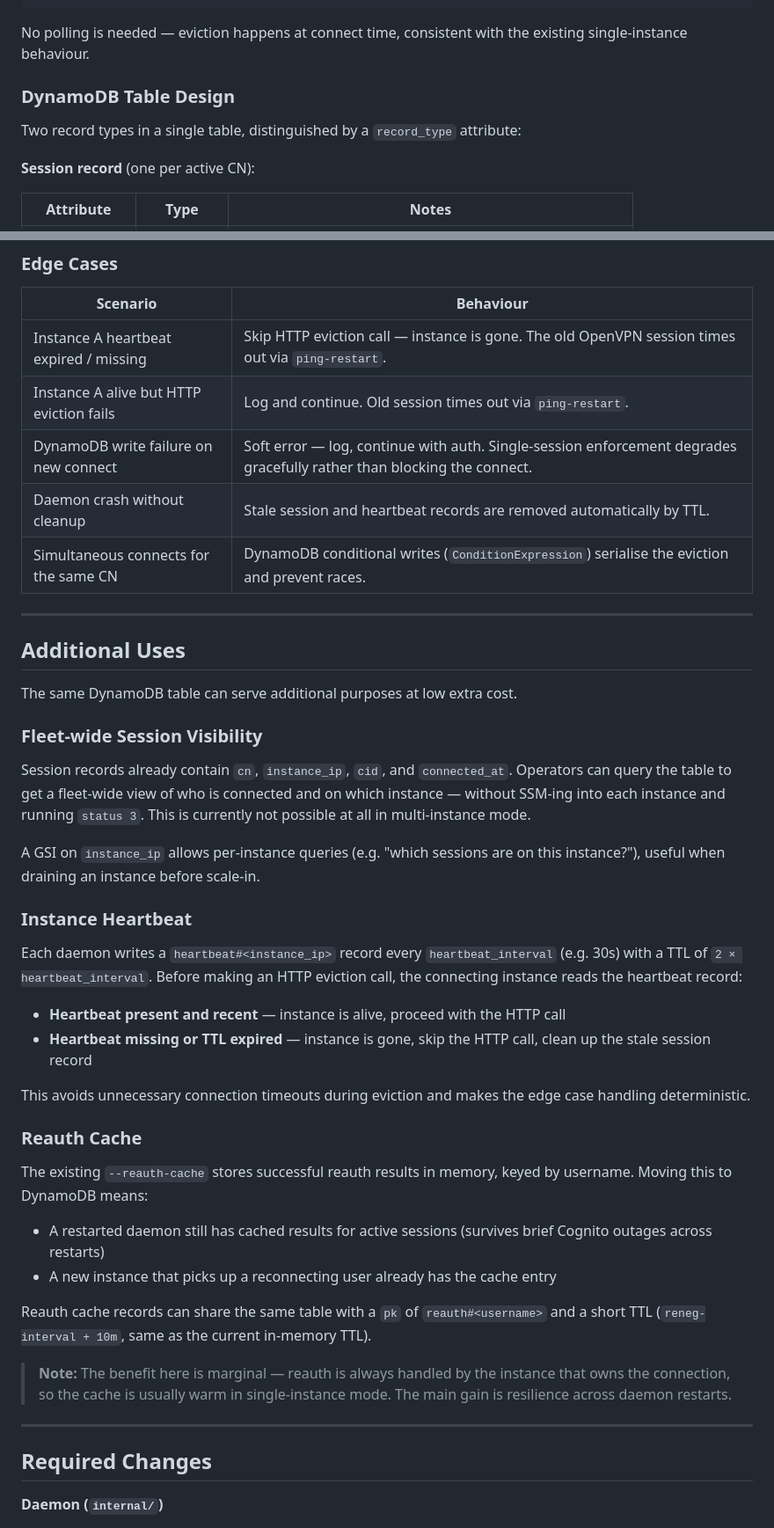
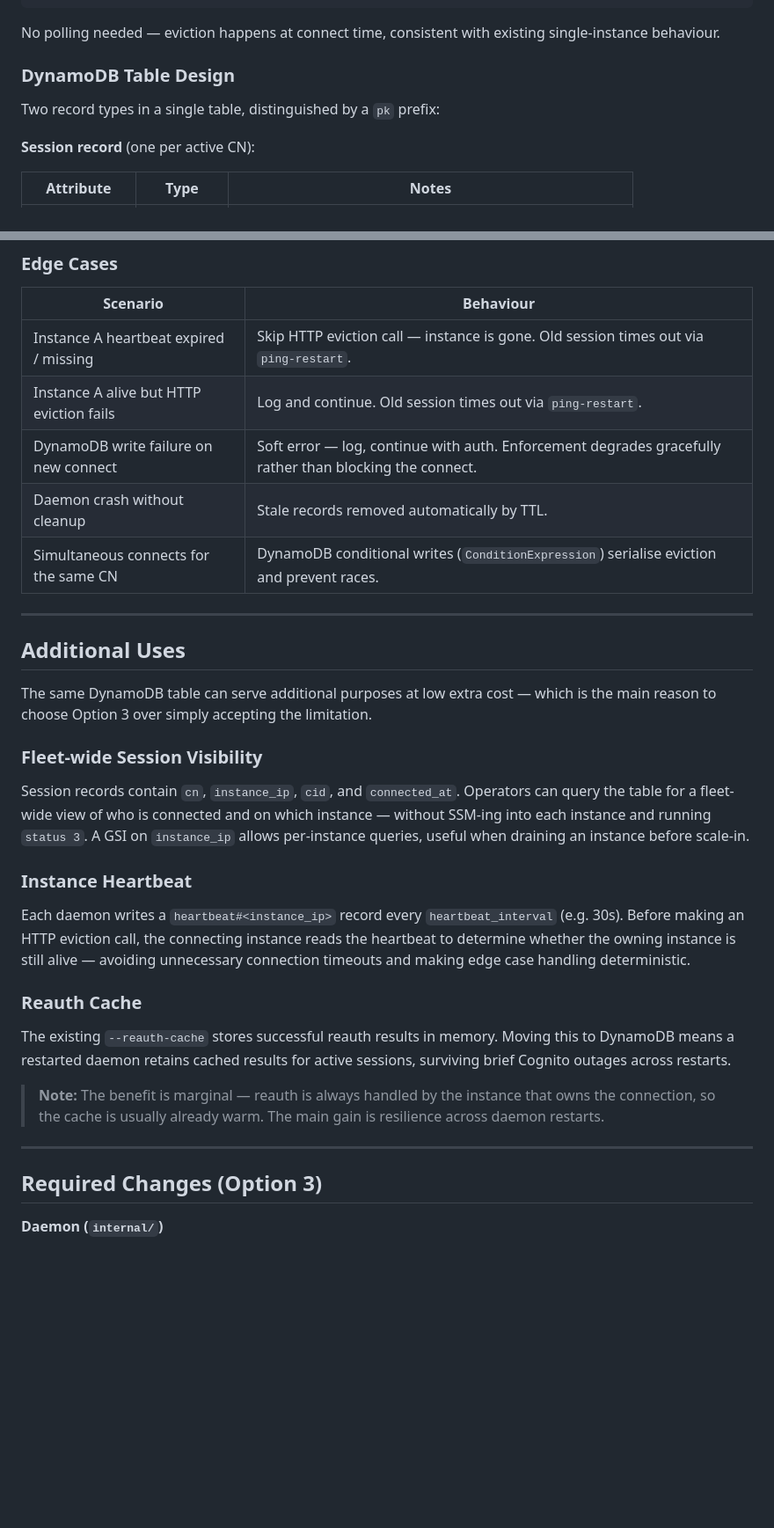
Before and after one commit to luk-kop/openvpn-auth-aws, a Markdown page: docs/multi-instance-single-session.md, 2 parts joined by grey strips. Shown at 88% size. Drawn GitHub-style; blank space fills up the shorter version.

Commit message:
docs: multi-instance single session limitation

````diff
--- a/docs/multi-instance-single-session.md
+++ b/docs/multi-instance-single-session.md
@@ -30,11 +58,11 @@ New CLIENT:CONNECT for alice@example.com on instance B
   └─ Proceed with normal auth flow (client-pending-auth → callback → client-auth)
 ```
 
-No polling is needed — eviction happens at connect time, consistent with the existing single-instance behaviour.
+No polling needed — eviction happens at connect time, consistent with existing single-instance behaviour.
 
 ### DynamoDB Table Design
 
-Two record types in a single table, distinguished by a `record_type` attribute:
+Two record types in a single table, distinguished by a `pk` prefix:
 
 **Session record** (one per active CN):
 
@@ -72,47 +100,35 @@ POST /internal/evict/{cid}
 
 | Scenario | Behaviour |
 |----------|-----------|
-| Instance A heartbeat expired / missing | Skip HTTP eviction call — instance is gone. The old OpenVPN session times out via `ping-restart`. |
+| Instance A heartbeat expired / missing | Skip HTTP eviction call — instance is gone. Old session times out via `ping-restart`. |
 | Instance A alive but HTTP eviction fails | Log and continue. Old session times out via `ping-restart`. |
-| DynamoDB write failure on new connect | Soft error — log, continue with auth. Single-session enforcement degrades gracefully rather than blocking the connect. |
-| Daemon crash without cleanup | Stale session and heartbeat records are removed automatically by TTL. |
-| Simultaneous connects for the same CN | DynamoDB conditional writes (`ConditionExpression`) serialise the eviction and prevent races. |
+| DynamoDB write failure on new connect | Soft error — log, continue with auth. Enforcement degrades gracefully rather than blocking the connect. |
+| Daemon crash without cleanup | Stale records removed automatically by TTL. |
+| Simultaneous connects for the same CN | DynamoDB conditional writes (`ConditionExpression`) serialise eviction and prevent races. |
 
 ---
 
 ## Additional Uses
 
-The same DynamoDB table can serve additional purposes at low extra cost.
+The same DynamoDB table can serve additional purposes at low extra cost — which is the main reason to choose Option 3 over simply accepting the limitation.
 
 ### Fleet-wide Session Visibility
 
-Session records already contain `cn`, `instance_ip`, `cid`, and `connected_at`. Operators can query the table to get a fleet-wide view of who is connected and on which instance — without SSM-ing into each instance and running `status 3`. This is currently not possible at all in multi-instance mode.
-
-A GSI on `instance_ip` allows per-instance queries (e.g. "which sessions are on this instance?"), useful when draining an instance before scale-in.
+Session records contain `cn`, `instance_ip`, `cid`, and `connected_at`. Operators can query the table for a fleet-wide view of who is connected and on which instance — without SSM-ing into each instance and running `status 3`. A GSI on `instance_ip` allows per-instance queries, useful when draining an instance before scale-in.
 
 ### Instance Heartbeat
 
-Each daemon writes a `heartbeat#<instance_ip>` record every `heartbeat_interval` (e.g. 30s) with a TTL of `2 × heartbeat_interval`. Before making an HTTP eviction call, the connecting instance reads the heartbeat record:
-
-- **Heartbeat present and recent** — instance is alive, proceed with the HTTP call
-- **Heartbeat missing or TTL expired** — instance is gone, skip the HTTP call, clean up the stale session record
-
-This avoids unnecessary connection timeouts during eviction and makes the edge case handling deterministic.
+Each daemon writes a `heartbeat#<instance_ip>` record every `heartbeat_interval` (e.g. 30s). Before making an HTTP eviction call, the connecting instance reads the heartbeat to determine whether the owning instance is still alive — avoiding unnecessary connection timeouts and making edge case handling deterministic.
 
 ### Reauth Cache
 
-The existing `--reauth-cache` stores successful reauth results in memory, keyed by username. Moving this to DynamoDB means:
+The existing `--reauth-cache` stores successful reauth results in memory. Moving this to DynamoDB means a restarted daemon retains cached results for active sessions, surviving brief Cognito outages across restarts.
 
-- A restarted daemon still has cached results for active sessions (survives brief Cognito outages across restarts)
-- A new instance that picks up a reconnecting user already has the cache entry
-
-Reauth cache records can share the same table with a `pk` of `reauth#<username>` and a short TTL (`reneg-interval + 10m`, same as the current in-memory TTL).
-
-> **Note:** The benefit here is marginal — reauth is always handled by the instance that owns the connection, so the cache is usually warm in single-instance mode. The main gain is resilience across daemon restarts.
+> **Note:** The benefit is marginal — reauth is always handled by the instance that owns the connection, so the cache is usually already warm. The main gain is resilience across daemon restarts.
 
 ---
 
-## Required Changes
+## Required Changes (Option 3)
 
 **Daemon (`internal/`)**
 
````
Also changed, not shown: other parts of docs/multi-instance-single-session.md (+31 -3 lines).
